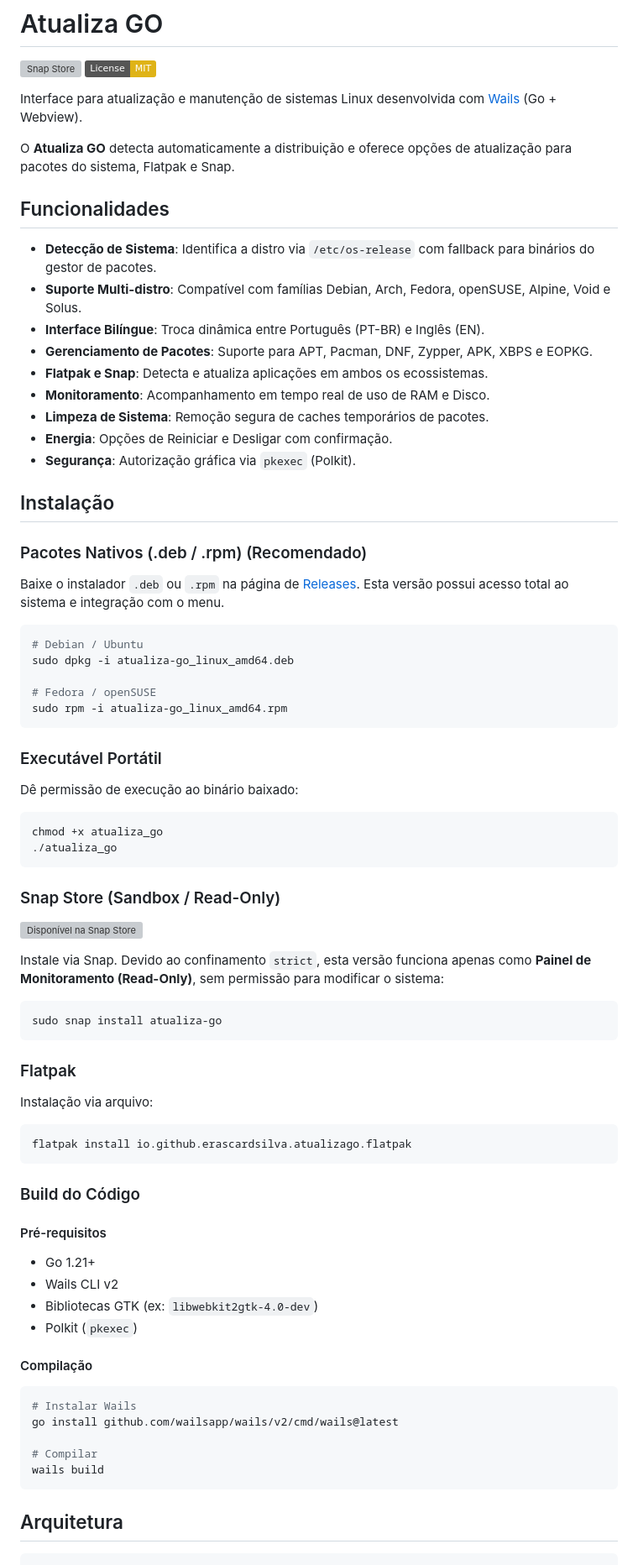
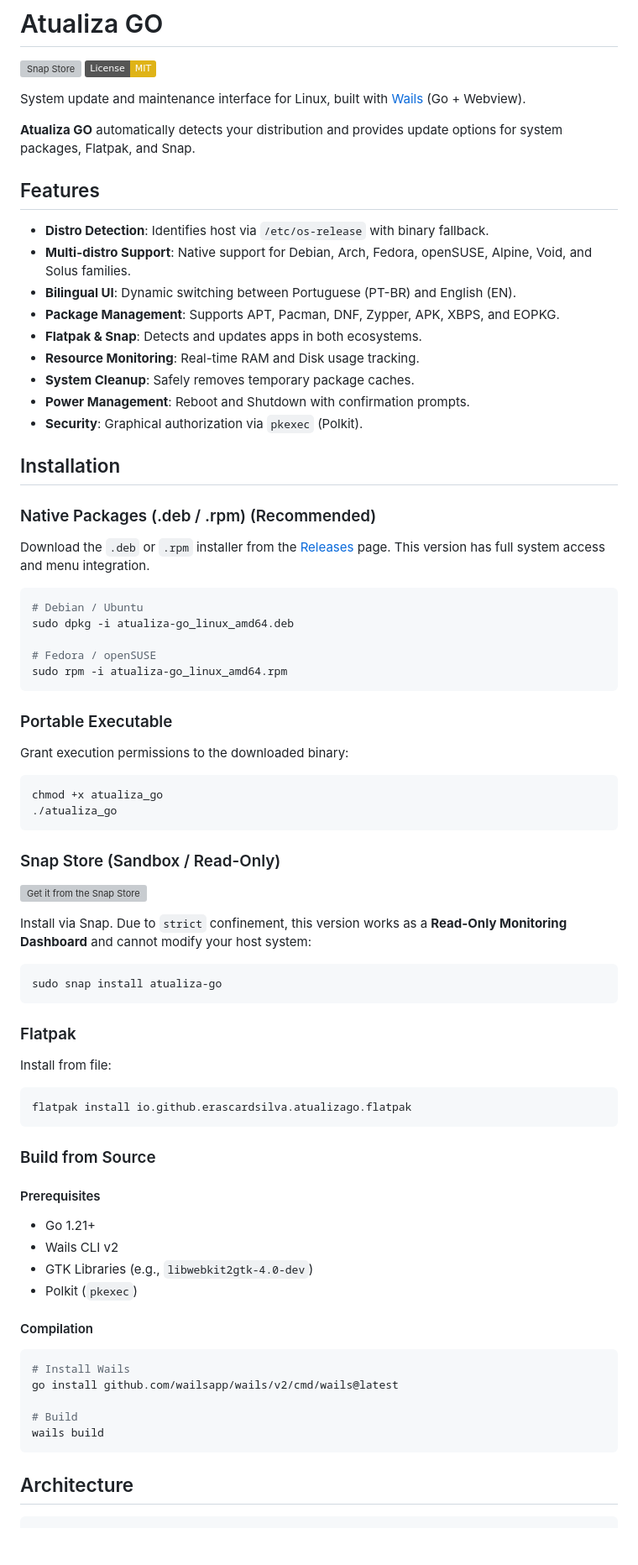
Before and after one commit to erascardsilva/atualiza_go, a Markdown page: README.md, the part around one of its changes. Shown at 84% size. Rendered like a GitHub page; badges without logos; blank space fills up the shorter version; grey boxes are pictures that could not be loaded.

Commit message:
docs: restore readme to english and simplify technical descriptions

````diff
--- a/README.md
+++ b/README.md
@@ -3,26 +3,26 @@
 [![Snap Store](https://snapcraft.io/pt/dark/install.svg)](https://snapcraft.io/atualiza-go)
 [![License: MIT](https://img.shields.io/badge/License-MIT-yellow.svg)](https://opensource.org/licenses/MIT)
 
-Interface para atualização e manutenção de sistemas Linux desenvolvida com [Wails](https://wails.io) (Go + Webview).
+System update and maintenance interface for Linux, built with [Wails](https://wails.io) (Go + Webview).
 
-O **Atualiza GO** detecta automaticamente a distribuição e oferece opções de atualização para pacotes do sistema, Flatpak e Snap.
+**Atualiza GO** automatically detects your distribution and provides update options for system packages, Flatpak, and Snap.
 
-## Funcionalidades
+## Features
 
-- **Detecção de Sistema**: Identifica a distro via `/etc/os-release` com fallback para binários do gestor de pacotes.
-- **Suporte Multi-distro**: Compatível com famílias Debian, Arch, Fedora, openSUSE, Alpine, Void e Solus.
-- **Interface Bilíngue**: Troca dinâmica entre Português (PT-BR) e Inglês (EN).
-- **Gerenciamento de Pacotes**: Suporte para APT, Pacman, DNF, Zypper, APK, XBPS e EOPKG.
-- **Flatpak e Snap**: Detecta e atualiza aplicações em ambos os ecossistemas.
-- **Monitoramento**: Acompanhamento em tempo real de uso de RAM e Disco.
-- **Limpeza de Sistema**: Remoção segura de caches temporários de pacotes.
-- **Energia**: Opções de Reiniciar e Desligar com confirmação.
-- **Segurança**: Autorização gráfica via `pkexec` (Polkit).
+- **Distro Detection**: Identifies host via `/etc/os-release` with binary fallback.
+- **Multi-distro Support**: Native support for Debian, Arch, Fedora, openSUSE, Alpine, Void, and Solus families.
+- **Bilingual UI**: Dynamic switching between Portuguese (PT-BR) and English (EN).
+- **Package Management**: Supports APT, Pacman, DNF, Zypper, APK, XBPS, and EOPKG.
+- **Flatpak & Snap**: Detects and updates apps in both ecosystems.
+- **Resource Monitoring**: Real-time RAM and Disk usage tracking.
+- **System Cleanup**: Safely removes temporary package caches.
+- **Power Management**: Reboot and Shutdown with confirmation prompts.
+- **Security**: Graphical authorization via `pkexec` (Polkit).
 
-## Instalação
+## Installation
 
-### Pacotes Nativos (.deb / .rpm) (Recomendado)
-Baixe o instalador `.deb` ou `.rpm` na página de [Releases](https://github.com/erascardsilva/atualiza_go/releases/latest). Esta versão possui acesso total ao sistema e integração com o menu.
+### Native Packages (.deb / .rpm) (Recommended)
+Download the `.deb` or `.rpm` installer from the [Releases](https://github.com/erascardsilva/atualiza_go/releases/latest) page. This version has full system access and menu integration.
 
 ```bash
 # Debian / Ubuntu
@@ -32,8 +32,8 @@ sudo dpkg -i atualiza-go_linux_amd64.deb
 sudo rpm -i atualiza-go_linux_amd64.rpm
 ```
 
-### Executável Portátil
-Dê permissão de execução ao binário baixado:
+### Portable Executable
+Grant execution permissions to the downloaded binary:
 ```bash
 chmod +x atualiza_go
 ./atualiza_go
@@ -41,37 +41,37 @@ chmod +x atualiza_go
 
 ### Snap Store (Sandbox / Read-Only)
 
-[![Disponível na Snap Store](https://snapcraft.io/pt/dark/install.svg)](https://snapcraft.io/atualiza-go)
+[![Get it from the Snap Store](https://snapcraft.io/pt/dark/install.svg)](https://snapcraft.io/atualiza-go)
 
-Instale via Snap. Devido ao confinamento `strict`, esta versão funciona apenas como **Painel de Monitoramento (Read-Only)**, sem permissão para modificar o sistema:
+Install via Snap. Due to `strict` confinement, this version works as a **Read-Only Monitoring Dashboard** and cannot modify your host system:
 ```bash
 sudo snap install atualiza-go
 ```
 
 ### Flatpak
-Instalação via arquivo:
+Install from file:
 ```bash
 flatpak install io.github.erascardsilva.atualizago.flatpak
 ```
 
-### Build do Código
+### Build from Source
 
-#### Pré-requisitos
+#### Prerequisites
 - Go 1.21+
 - Wails CLI v2
-- Bibliotecas GTK (ex: `libwebkit2gtk-4.0-dev`)
+- GTK Libraries (e.g., `libwebkit2gtk-4.0-dev`)
 - Polkit (`pkexec`)
 
-#### Compilação
+#### Compilation
 ```bash
-# Instalar Wails
+# Install Wails
 go install github.com/wailsapp/wails/v2/cmd/wails@latest
 
-# Compilar
+# Build
 wails build
 ```
 
-## Arquitetura
+## Architecture
 
 ```
 atualiza_go/
````
Also changed, not shown: other parts of README.md (+16 -16 lines).
